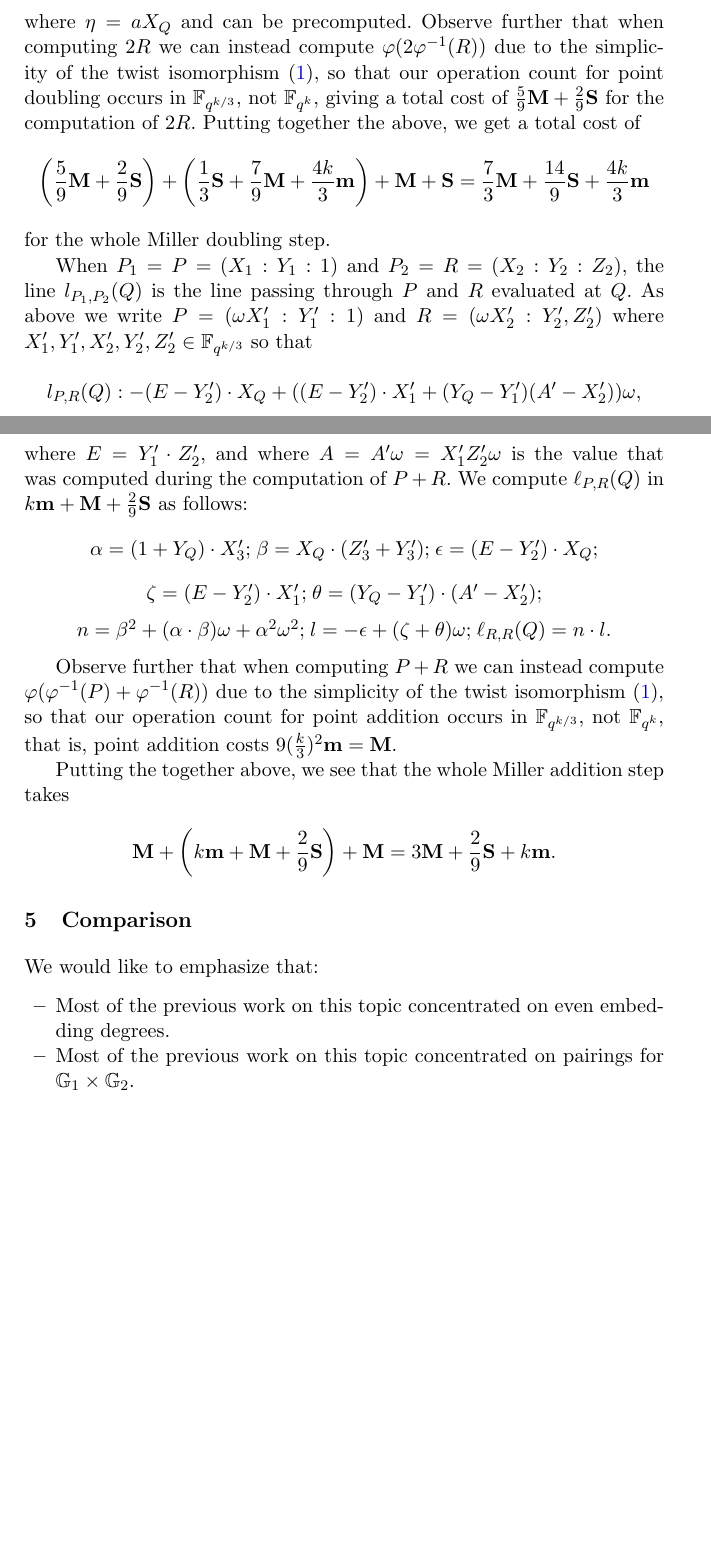
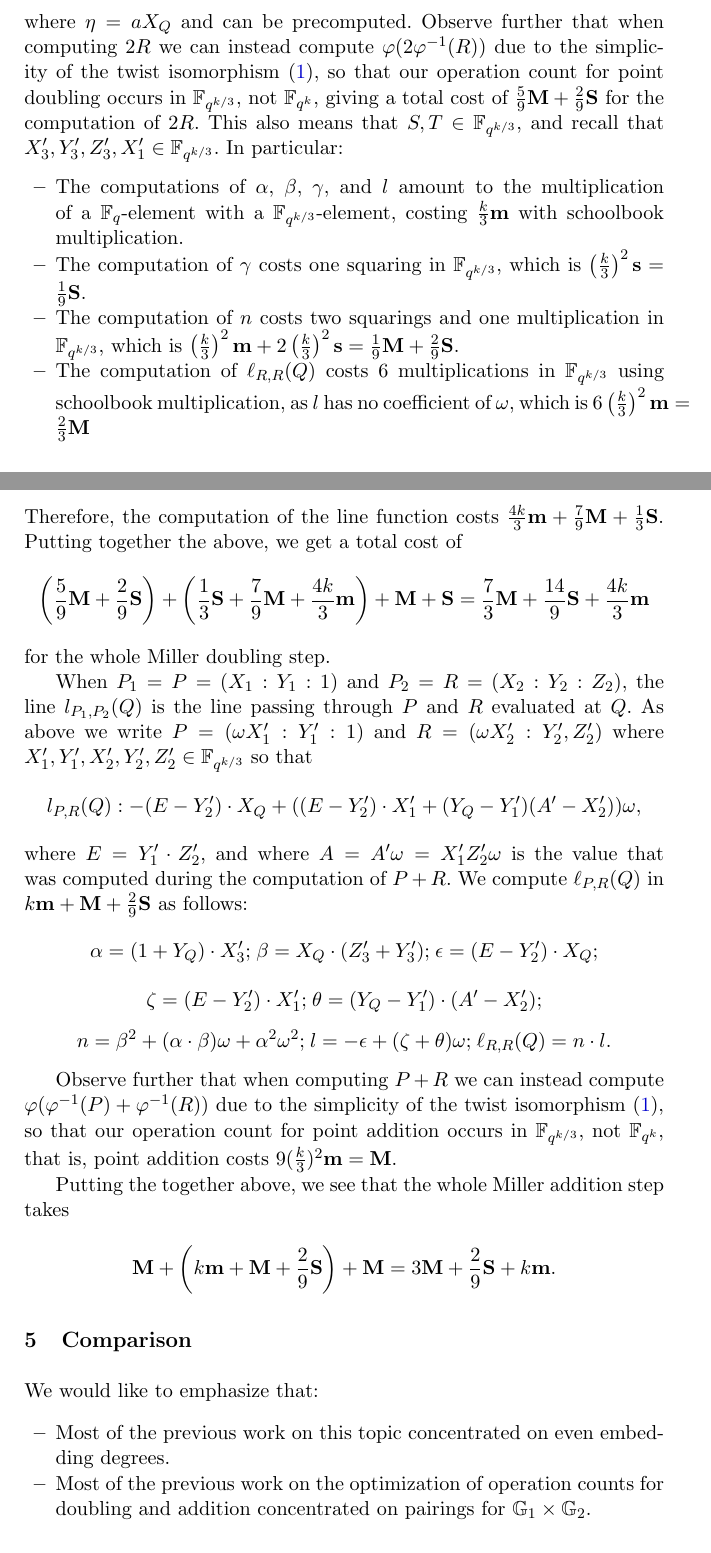
Before and after one commit to BeJade/hespairing, a LaTeX paper (paper/main.tex, which reads paper/comparison.tex, paper/lines.tex): two parts of pages 15 and 16 of 24, joined at a grey line, cut so that both start at the same text, the shorter picture padded with empty space. Compiled offline with pdfLaTeX.

Commit message:
added explanation of operation counts that Chitchanok asked about and reworded the bullet points in comparison as Chitchanok suggested

```diff
--- a/paper/comparison.tex
+++ b/paper/comparison.tex
@@ -4,9 +4,9 @@
 We would like to emphasize that:
 \begin{itemize}
 \item	Most of the previous work on this topic concentrated on even embedding degrees.
-\item   Most of the previous work on this topic concentrated on pairings for $\G{1} \times \G{2}$.
-\item   To the best of our knowledge, previous research on Hessian curves for pairings did not utilize cubic twists and was only applicable for even embedding degrees and pairings on $\G{1} \times \G{2}$.
-\item   To the best of our knowledge, the only previous research on pairings for curves with odd embedding degrees used curves in Weierstrass form and was only analyzed for pairings on $\G{1} \times \G{2}$.
+\item   Most of the previous work on the optimization of operation counts for doubling and addition concentrated on pairings for $\G{1} \times \G{2}$.
+\item   To the best of our knowledge, previous research on Hessian curves for pairings did not utilize cubic twists and was only applicable for even embedding degrees.
+\item   To the best of our knowledge, the only previous research on pairings for curves with odd embedding degrees used curves in Weierstrass form.
 \end{itemize}
 
 Table~\ref{tbl-cmp1} shows the costs of the computation of the Miller doubling step (DBL) and of the Miller adding step (mADD) using mixed addition.
--- a/paper/lines.tex
+++ b/paper/lines.tex
@@ -223,6 +223,16 @@ where $\eta = aX_Q$ and can be precomputed.
 Observe further that when computing $2R$ we can instead compute
 $\varphi(2\varphi^{-1}(R))$ due to the simplicity of the twist isomorphism \eqref{twistiso},
 so that our operation count for point doubling occurs in $\F{q^{k/3}}$, not $\F{q^k}$, giving a total cost of $\frac{5}{9}\Mul + \frac{2}{9}\Sqr$ for the computation of $2R$.
+This also means that $S, T \in \F{q^{k/3}}$, and recall that $X_3',Y_3',Z_3',X_1' \in \F{q^{k/3}}$.
+In particular:
+\begin{itemize}
+\item The computations of $\alpha$, $\beta$, $\gamma$, and $l$ amount to the multiplication of a $\F{q}$-element with a $\F{q^{k/3}}$-element, costing $\frac{k}{3}\mul$ with schoolbook multiplication.
+\item The computation of $\gamma$ costs one squaring in $\F{q^{k/3}}$, which is $\left(\frac{k}{3}\right)^2\sqr = \frac{1}{9}\Sqr$.
+\item The computation of $n$ costs two squarings and one multiplication in $\F{q^{k/3}}$, which is $\left(\frac{k}{3}\right)^2\mul + 2\left(\frac{k}{3}\right)^2\sqr = \frac{1}{9}\Mul + \frac{2}{9}\Sqr$.
+\item The computation of $\ell_{R,R}(Q)$ costs 6 multiplications in $\F{q^{k/3}}$ using schoolbook multiplication, as $l$ has no coefficient of $\omega$, which is
+$6\left(\frac{k}{3}\right)^2\mul = \frac{2}{3}\Mul$
+\end{itemize}
+Therefore, the computation of the line function costs $\frac{4k}{3}\mul + \frac{7}{9}\Mul + \frac{1}{3}\Sqr$.
 Putting together the above, we get a total cost of
 \[\left(\frac{5}{9}\Mul + \frac{2}{9}\Sqr\right) + \left(\frac{1}{3}\Sqr + \frac{7}{9}\Mul + \frac{4k}{3}\mul \right) + \Mul + \Sqr = \frac{7}{3}\Mul + \frac{14}{9}\Sqr + \frac{4k}{3}\mul\]
 for the whole Miller doubling step.
```
